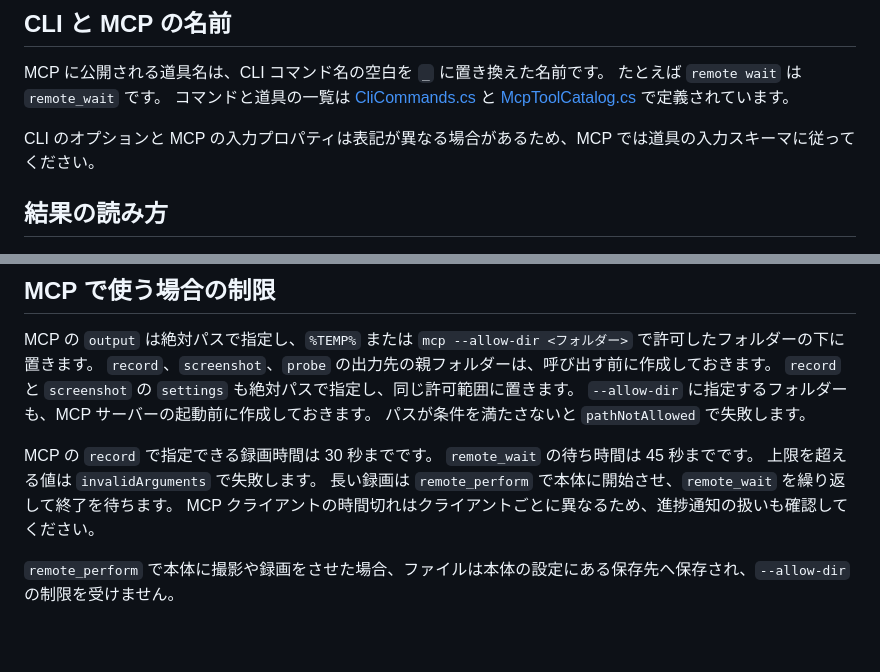
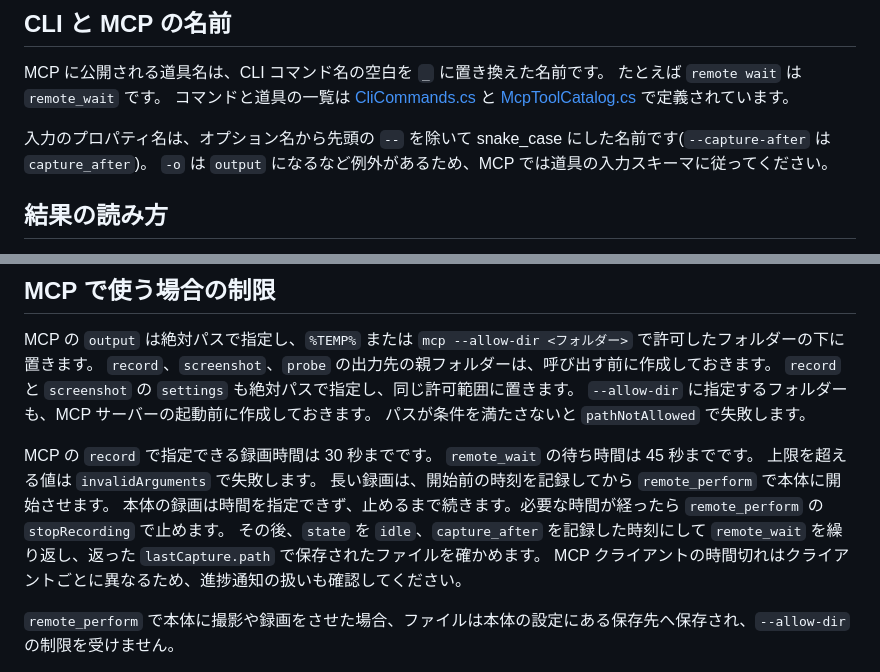
Before and after one commit to ktysne/screen-recorder, a Markdown page: docs/automation-usage.md, 2 parts joined by grey strips. Drawn GitHub-style; blank space fills up the shorter version.

Commit message:
fix(docs): レビュー指摘対応 — 長い録画を stopRecording で止める手順を書く
Co-Authored-By: Claude Opus 5.5 <noreply@anthropic.com>

```diff
--- a/docs/automation-usage.md
+++ b/docs/automation-usage.md
@@ -10,7 +10,8 @@ MCP に公開される道具名は、CLI コマンド名の空白を `_` に置
 たとえば `remote wait` は `remote_wait` です。
 コマンドと道具の一覧は [CliCommands.cs](../src/ScreenRecorder.Cli/CliCommands.cs) と [McpToolCatalog.cs](../src/ScreenRecorder.Cli/McpToolCatalog.cs) で定義されています。
 
-CLI のオプションと MCP の入力プロパティは表記が異なる場合があるため、MCP では道具の入力スキーマに従ってください。
+入力のプロパティ名は、オプション名から先頭の `--` を除いて snake_case にした名前です(`--capture-after` は `capture_after`)。
+`-o` は `output` になるなど例外があるため、MCP では道具の入力スキーマに従ってください。
 
 ## 結果の読み方
 
@@ -83,7 +84,9 @@ MCP の `output` は絶対パスで指定し、`%TEMP%` または `mcp --allow-d
 MCP の `record` で指定できる録画時間は 30 秒までです。
 `remote_wait` の待ち時間は 45 秒までです。
 上限を超える値は `invalidArguments` で失敗します。
-長い録画は `remote_perform` で本体に開始させ、`remote_wait` を繰り返して終了を待ちます。
+長い録画は、開始前の時刻を記録してから `remote_perform` で本体に開始させます。
+本体の録画は時間を指定できず、止めるまで続きます。必要な時間が経ったら `remote_perform` の `stopRecording` で止めます。
+その後、`state` を `idle`、`capture_after` を記録した時刻にして `remote_wait` を繰り返し、返った `lastCapture.path` で保存されたファイルを確かめます。
 MCP クライアントの時間切れはクライアントごとに異なるため、進捗通知の扱いも確認してください。
 
 `remote_perform` で本体に撮影や録画をさせた場合、ファイルは本体の設定にある保存先へ保存され、`--allow-dir` の制限を受けません。
```
